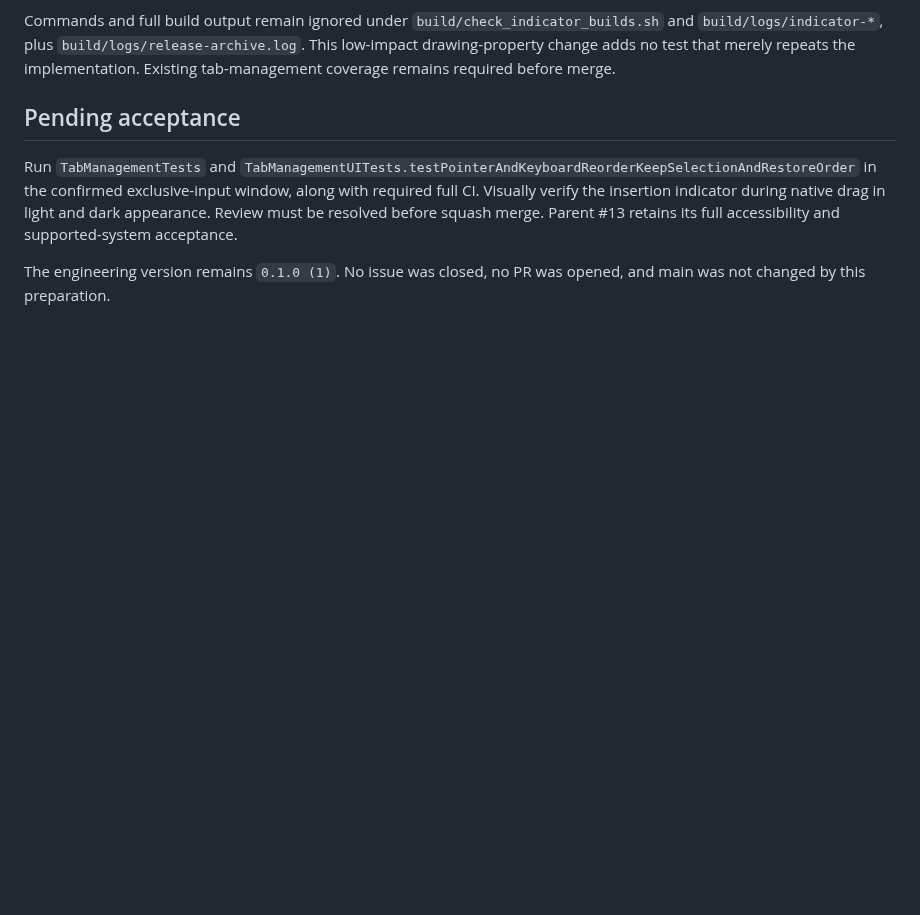
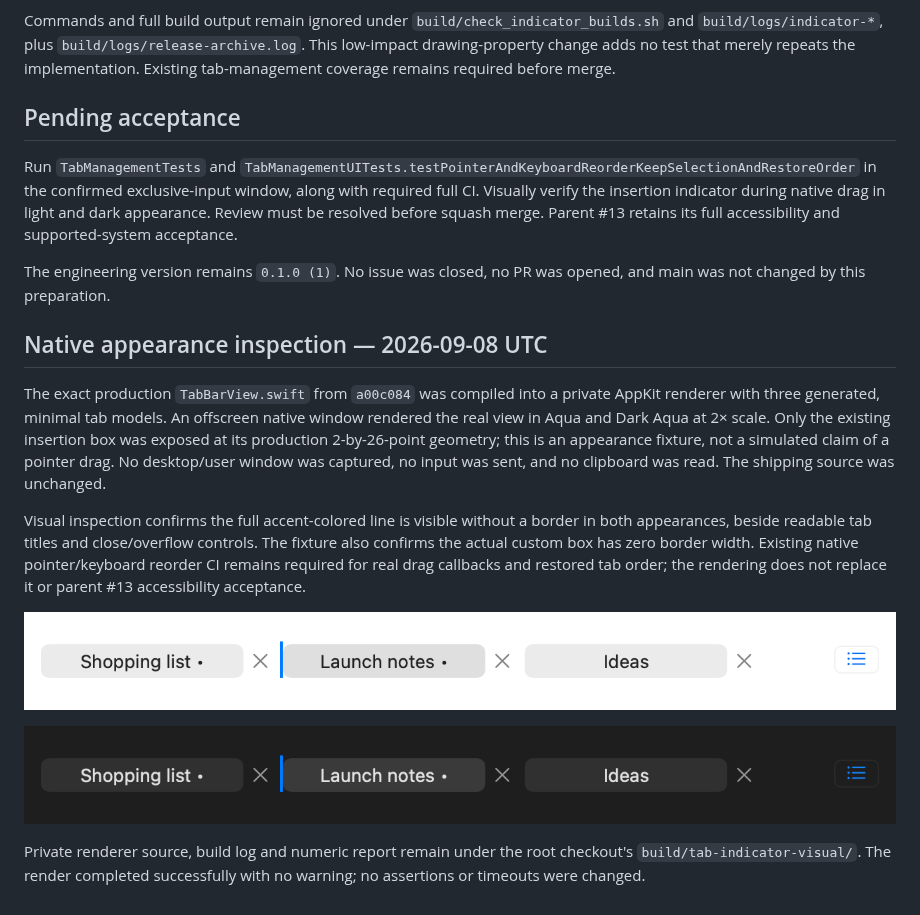
Before and after one commit to Orbitane-Limited/NoteHush, a Markdown page: docs/validation/2026-09-08-tab-indicator.md, the part around the change. Rendered like a GitHub page; pictures changed too: docs/validation/images/2026-09-08-tab-indicator-dark.png (added), docs/validation/images/2026-09-08-tab-indicator-light.png (added); blank space fills up the shorter version.

Commit message:
Record native tab indicator appearance in light and dark

```diff
--- a/docs/validation/2026-09-08-tab-indicator.md
+++ b/docs/validation/2026-09-08-tab-indicator.md
@@ -23,3 +23,15 @@ Commands and full build output remain ignored under `build/check_indicator_build
 Run `TabManagementTests` and `TabManagementUITests.testPointerAndKeyboardReorderKeepSelectionAndRestoreOrder` in the confirmed exclusive-input window, along with required full CI. Visually verify the insertion indicator during native drag in light and dark appearance. Review must be resolved before squash merge. Parent #13 retains its full accessibility and supported-system acceptance.
 
 The engineering version remains `0.1.0 (1)`. No issue was closed, no PR was opened, and main was not changed by this preparation.
+
+## Native appearance inspection — 2026-09-08 UTC
+
+The exact production `TabBarView.swift` from `a00c084` was compiled into a private AppKit renderer with three generated, minimal tab models. An offscreen native window rendered the real view in Aqua and Dark Aqua at 2× scale. Only the existing insertion box was exposed at its production 2-by-26-point geometry; this is an appearance fixture, not a simulated claim of a pointer drag. No desktop/user window was captured, no input was sent, and no clipboard was read. The shipping source was unchanged.
+
+Visual inspection confirms the full accent-colored line is visible without a border in both appearances, beside readable tab titles and close/overflow controls. The fixture also confirms the actual custom box has zero border width. Existing native pointer/keyboard reorder CI remains required for real drag callbacks and restored tab order; the rendering does not replace it or parent #13 accessibility acceptance.
+
+![Light appearance](images/2026-09-08-tab-indicator-light.png)
+
+![Dark appearance](images/2026-09-08-tab-indicator-dark.png)
+
+Private renderer source, build log and numeric report remain under the root checkout's `build/tab-indicator-visual/`. The render completed successfully with no warning; no assertions or timeouts were changed.
```
